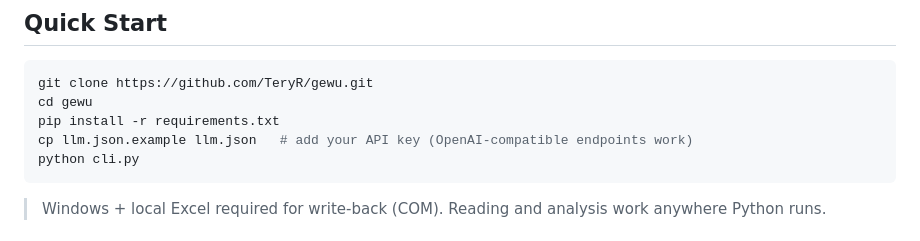
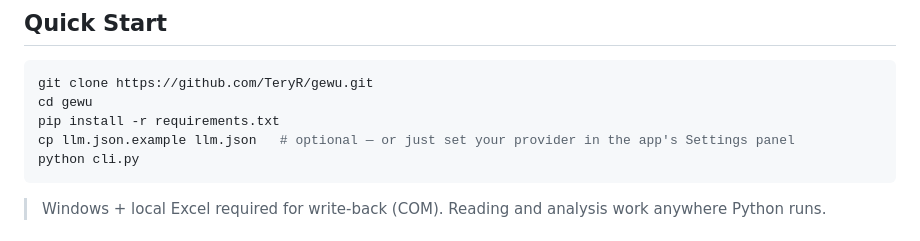
Before and after one commit to TeryR/gewu, a Markdown page: README.md, the part around the change. GitHub-like rendering.

Commit message:
README quick start: llm.json copy is optional, Settings panel is the primary path

````diff
--- a/README.md
+++ b/README.md
@@ -50,7 +50,7 @@ Every golden file is a regression test: if a change alters how any challenge is
 git clone https://github.com/TeryR/gewu.git
 cd gewu
 pip install -r requirements.txt
-cp llm.json.example llm.json   # add your API key (OpenAI-compatible endpoints work)
+cp llm.json.example llm.json   # optional — or just set your provider in the app's Settings panel
 python cli.py
 ```
 
````
